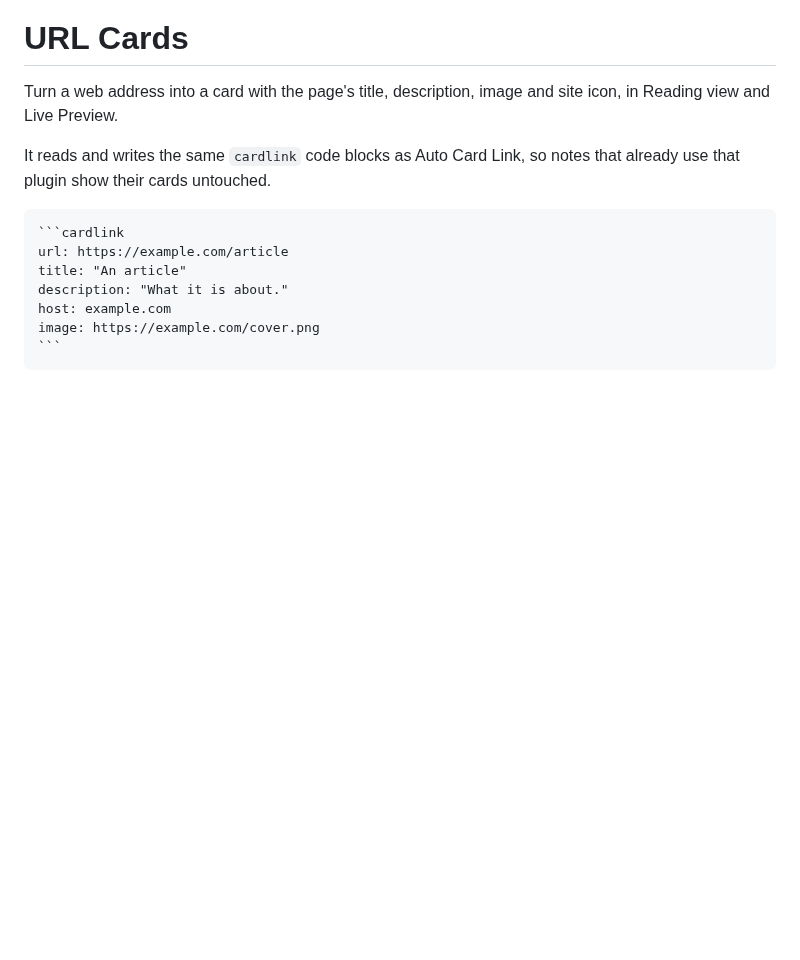
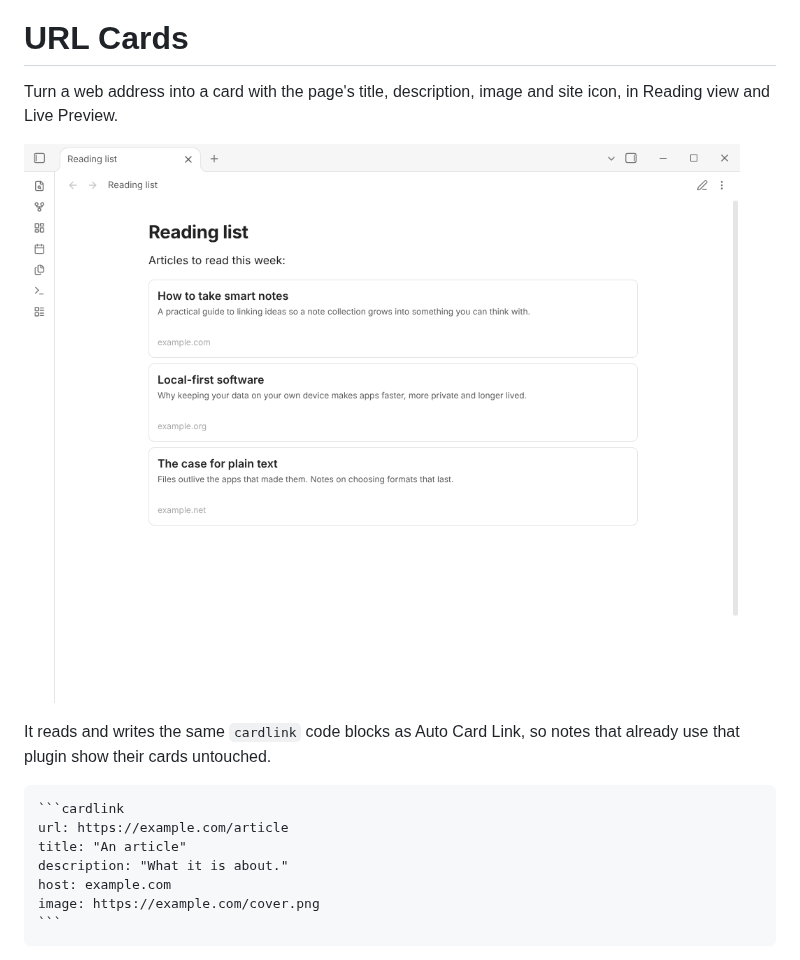
Before and after one commit to perezamadorluisenrique-gif/url-cards, a Markdown page: README.md, the part around the change. Rendered like a GitHub page; pictures changed too: docs/screenshot.png (added); blank space fills up the shorter version.

Commit message:
README: add a screenshot (#10)
Claude-Session: https://claude.ai/code/session_01QVgxAiDHtYuthW5623W5sL

Co-authored-by: Siulved54 <noreply@anthropic.com>

```diff
--- a/README.md
+++ b/README.md
@@ -1,6 +1,8 @@
 # URL Cards
 
 Turn a web address into a card with the page's title, description, image and site icon, in Reading view and Live Preview.
+
+![Three web links shown as cards in Reading view](docs/screenshot.png)
 
 It reads and writes the same `cardlink` code blocks as Auto Card Link, so notes that already use that plugin show their cards untouched.
 
```
